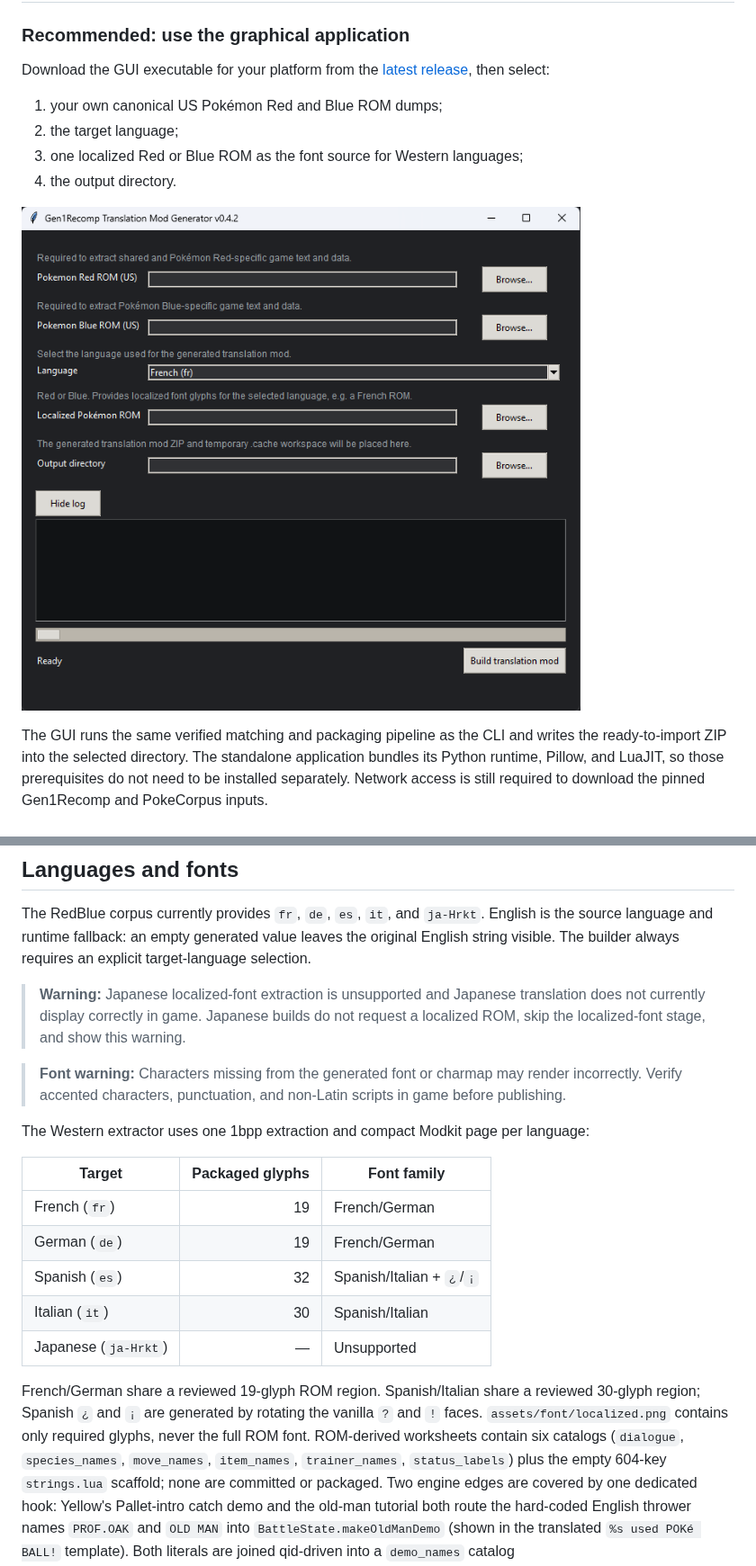
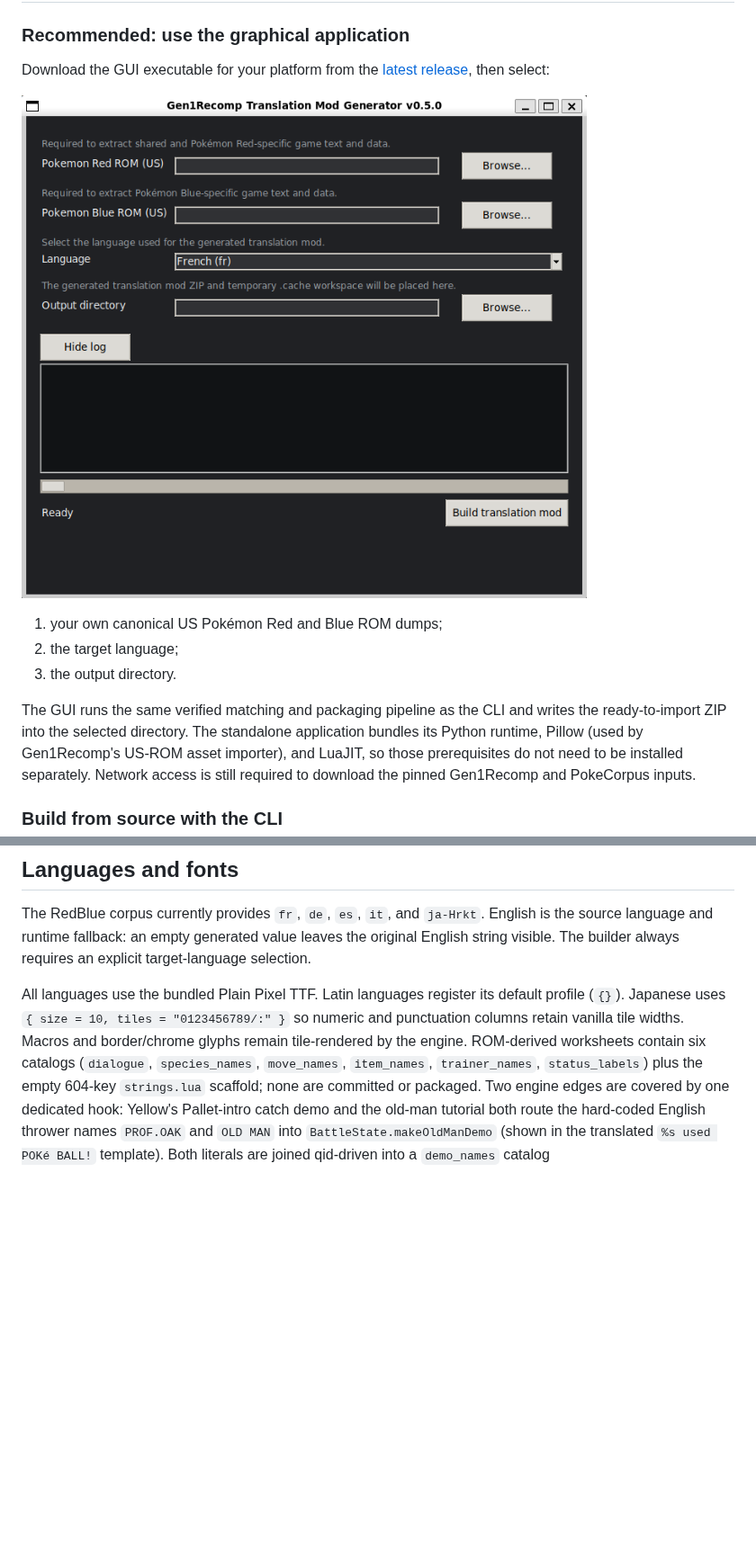
Before and after one commit to thibautbus/gen1recomp-translation-mod-generator, a Markdown page: README.md, 2 parts joined by grey strips. Shown at 90% size. Rendered like a GitHub page; pictures changed too: docs/gui.png; blank space fills up the shorter version.

Commit message:
Use bundled pixel font for translations

```diff
--- a/README.md
+++ b/README.md
@@ -18,16 +18,16 @@ Download the GUI executable for your platform from the
 [latest release](https://github.com/thibautbus/gen1recomp-translation-mod-generator/releases/latest),
 then select:
 
+![Gen1Recomp translation mod generator GUI](docs/gui.png)
+
 1. your own canonical US Pokémon Red and Blue ROM dumps;
 2. the target language;
-3. one localized Red or Blue ROM as the font source for Western languages;
-4. the output directory.
-
-![Gen1Recomp translation mod generator GUI](docs/gui.png)
+3. the output directory.
 
 The GUI runs the same verified matching and packaging pipeline as the CLI and
 writes the ready-to-import ZIP into the selected directory. The standalone
-application bundles its Python runtime, Pillow, and LuaJIT, so those
+application bundles its Python runtime, Pillow (used by Gen1Recomp's US-ROM
+asset importer), and LuaJIT, so those
 prerequisites do not need to be installed separately. Network access is still
 required to download the pinned Gen1Recomp and PokeCorpus inputs.
 
@@ -128,30 +114,10 @@ English is the source language and runtime fallback: an empty generated value
 leaves the original English string visible. The builder always requires an
 explicit target-language selection.
 
-> **Warning:** Japanese localized-font extraction is unsupported and Japanese
-> translation does not currently display correctly in game. Japanese builds
-> do not request a localized ROM, skip the localized-font stage, and show this
-> warning.
-
-> **Font warning:** Characters missing from the generated font or charmap may
-> render incorrectly. Verify accented characters, punctuation, and non-Latin
-> scripts in game before publishing.
-
-The Western extractor uses one 1bpp extraction and compact Modkit page per
-language:
-
-| Target | Packaged glyphs | Font family |
-| --- | ---: | --- |
-| French (`fr`) | 19 | French/German |
-| German (`de`) | 19 | French/German |
-| Spanish (`es`) | 32 | Spanish/Italian + `¿`/`¡` |
-| Italian (`it`) | 30 | Spanish/Italian |
-| Japanese (`ja-Hrkt`) | — | Unsupported |
-
-French/German share a reviewed 19-glyph ROM region. Spanish/Italian share a
-reviewed 30-glyph region; Spanish `¿` and `¡` are generated by rotating the
-vanilla `?` and `!` faces. `assets/font/localized.png` contains only required
-glyphs, never the full ROM font. ROM-derived worksheets contain six catalogs
+All languages use the bundled Plain Pixel TTF. Latin languages register its
+default profile (`{}`). Japanese uses `{ size = 10, tiles = "0123456789/:" }`
+so numeric and punctuation columns retain vanilla tile widths. Macros and
+border/chrome glyphs remain tile-rendered by the engine. ROM-derived worksheets contain six catalogs
 (`dialogue`, `species_names`, `move_names`, `item_names`, `trainer_names`,
 `status_labels`) plus the empty 604-key `strings.lua` scaffold; none are
 committed or packaged. Two engine edges are covered by one dedicated hook:
```
Also changed, not shown: other parts of README.md (+13 -30 lines), 11 other files.
